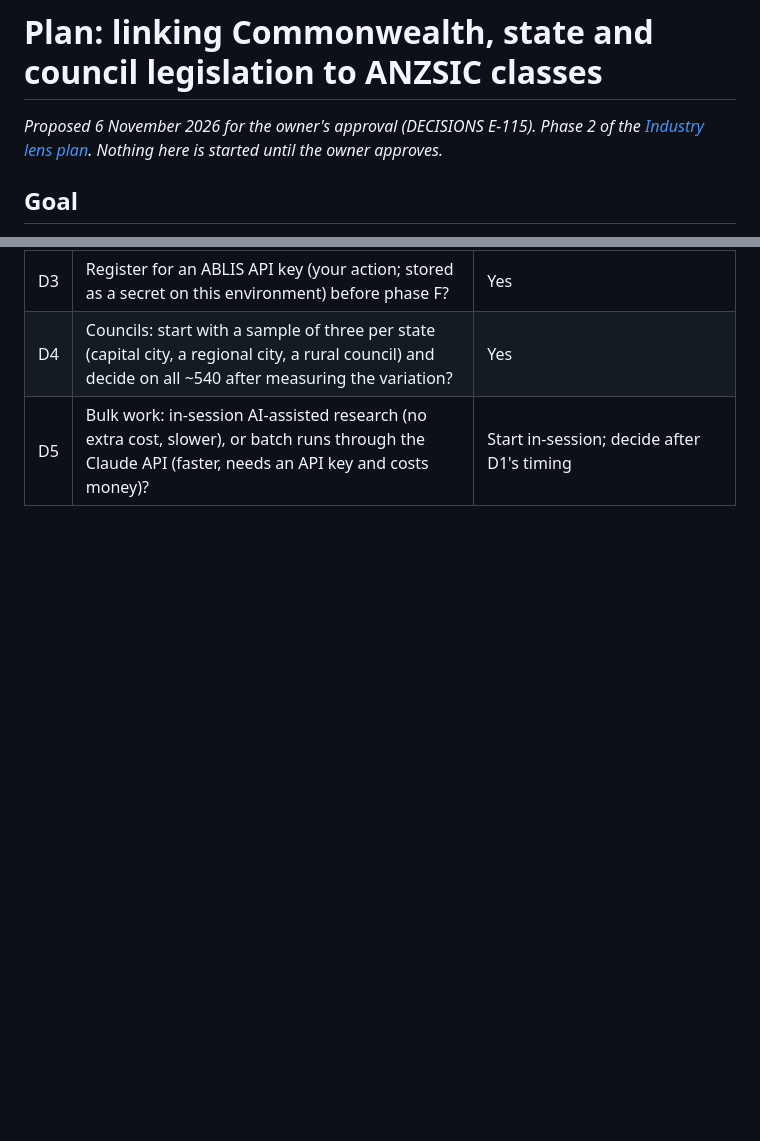
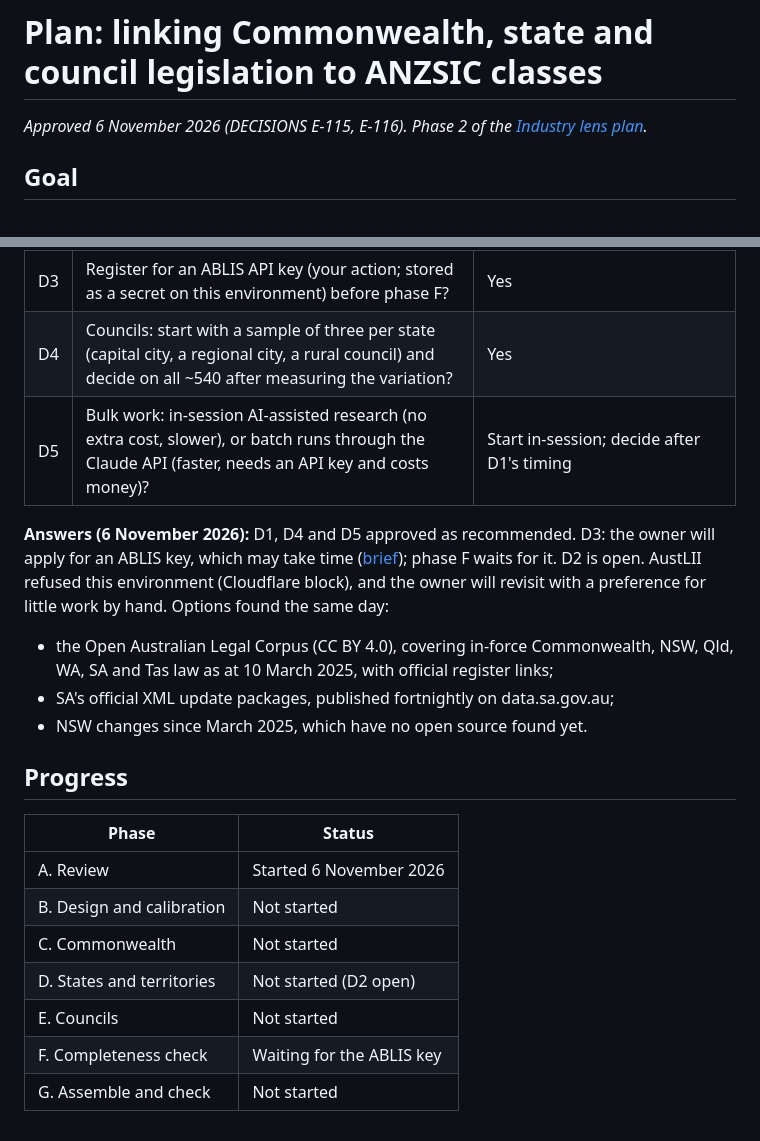
Before and after one commit to jabthebeer/Competition-in-Australia-analysis, a Markdown page: docs/plan_legislation_links.md, 2 parts joined by grey strips. Drawn GitHub-style; blank space fills up the shorter version.

```diff
--- a/docs/plan_legislation_links.md
+++ b/docs/plan_legislation_links.md
@@ -1,6 +1,6 @@
 # Plan: linking Commonwealth, state and council legislation to ANZSIC classes
 
-*Proposed 6 November 2026 for the owner's approval (DECISIONS E-115). Phase 2 of the [Industry lens plan](plan_industry_lens.md). Nothing here is started until the owner approves.*
+*Approved 6 November 2026 (DECISIONS E-115, E-116). Phase 2 of the [Industry lens plan](plan_industry_lens.md).*
 
 ## Goal
 
@@ -84,3 +84,21 @@ Each requirement belongs to a regime. Classes that are mainly government or hous
 | D3 | Register for an ABLIS API key (your action; stored as a secret on this environment) before phase F? | Yes |
 | D4 | Councils: start with a sample of three per state (capital city, a regional city, a rural council) and decide on all ~540 after measuring the variation? | Yes |
 | D5 | Bulk work: in-session AI-assisted research (no extra cost, slower), or batch runs through the Claude API (faster, needs an API key and costs money)? | Start in-session; decide after D1's timing |
+
+**Answers (6 November 2026):** D1, D4 and D5 approved as recommended. D3: the owner will apply for an ABLIS key, which may take time ([brief](ablis_brief.md)); phase F waits for it. D2 is open. AustLII refused this environment (Cloudflare block), and the owner will revisit with a preference for little work by hand. Options found the same day:
+
+- the Open Australian Legal Corpus (CC BY 4.0), covering in-force Commonwealth, NSW, Qld, WA, SA and Tas law as at 10 March 2025, with official register links;
+- SA's official XML update packages, published fortnightly on data.sa.gov.au;
+- NSW changes since March 2025, which have no open source found yet.
+
+## Progress
+
+| Phase | Status |
+|---|---|
+| A. Review | Started 6 November 2026 |
+| B. Design and calibration | Not started |
+| C. Commonwealth | Not started |
+| D. States and territories | Not started (D2 open) |
+| E. Councils | Not started |
+| F. Completeness check | Waiting for the ABLIS key |
+| G. Assemble and check | Not started |
```
Also changed, not shown: alicia/DECISIONS.md (+2 -1 lines), docs/ablis_brief.md (added, +56 -0 lines).
